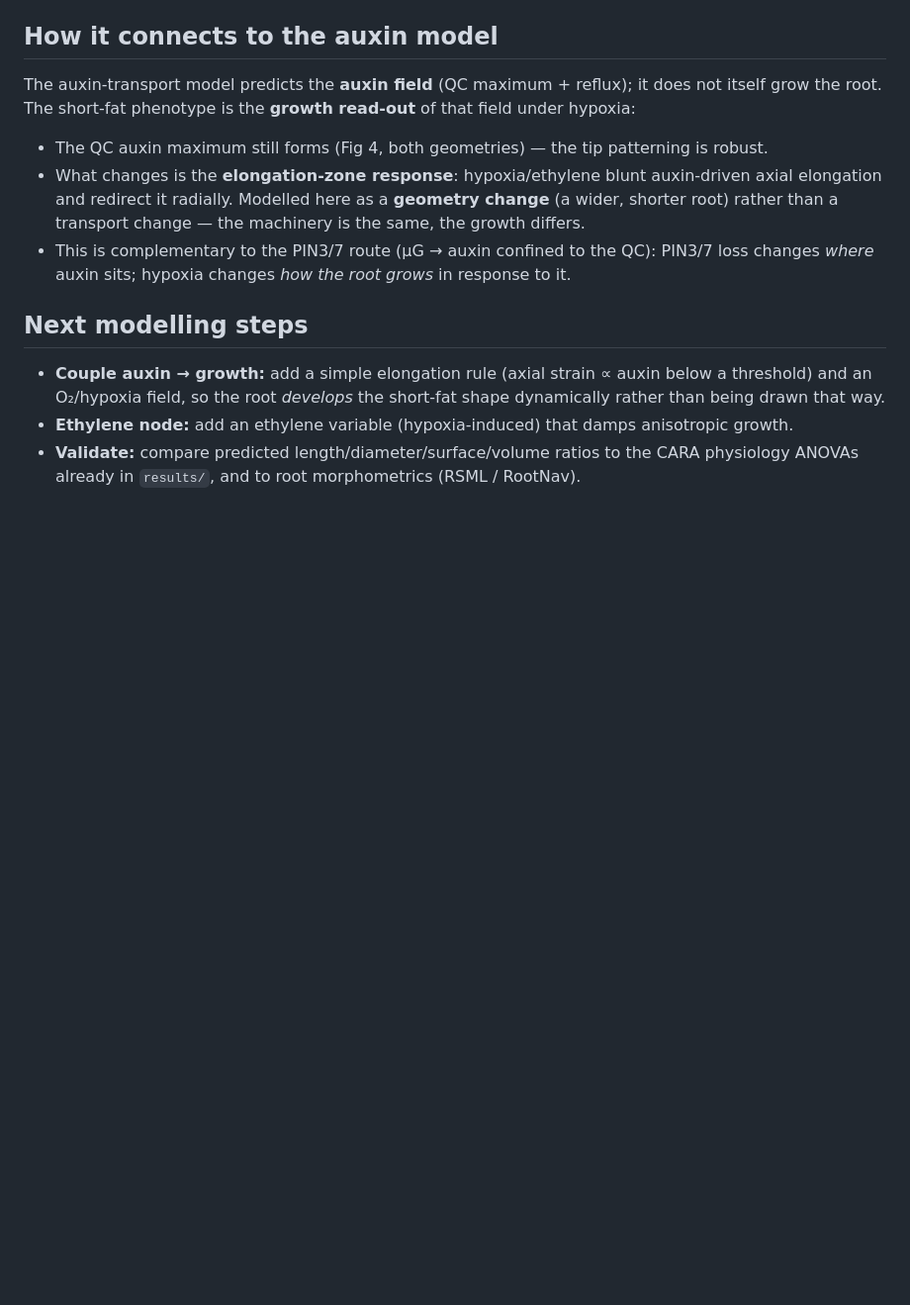
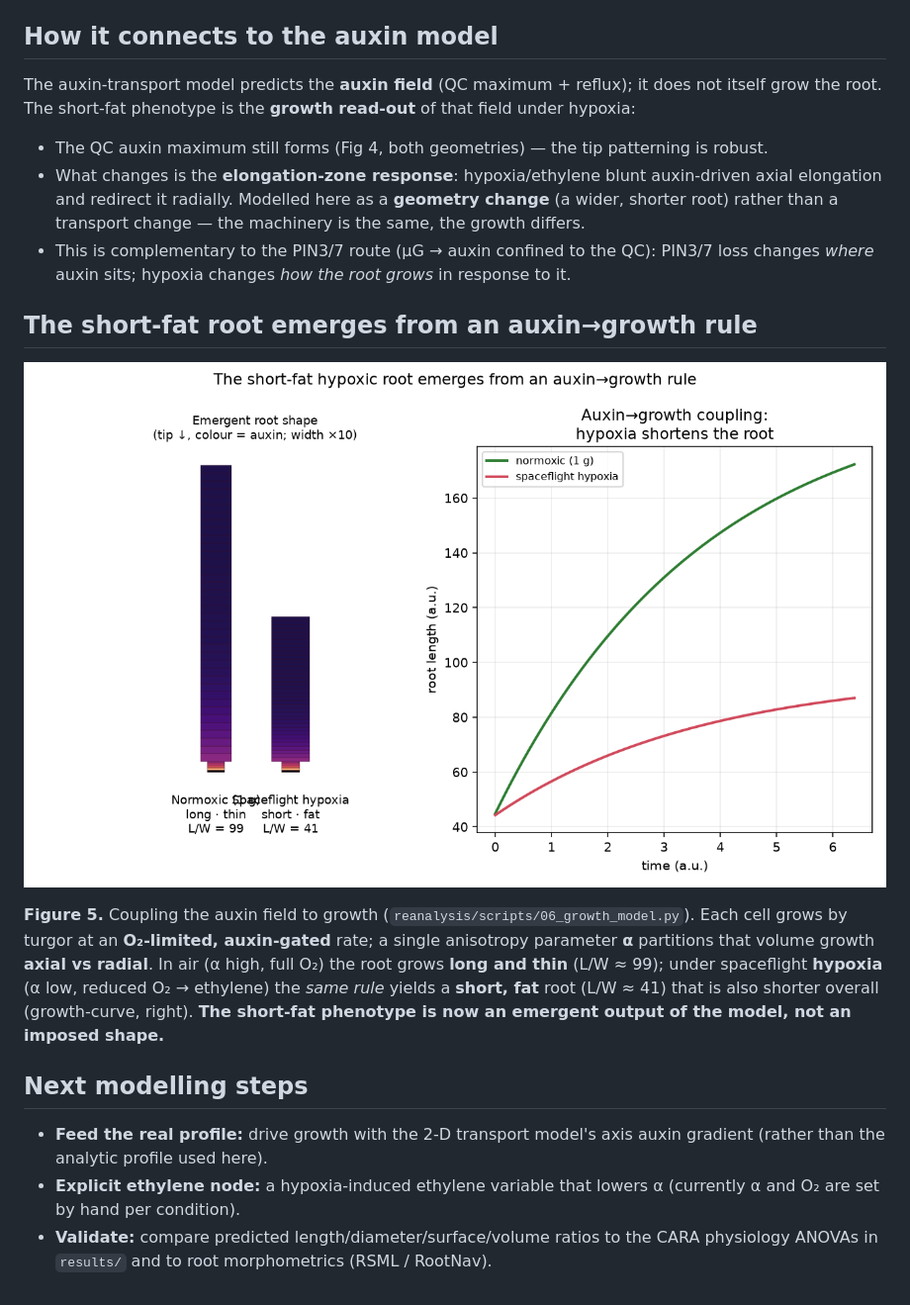
Before and after one commit to dr-richard-barker/CARA_GeneLab_AWG, a Markdown page: results/hypoxic-root-modelling.md, the part around the change. Shown at 99% size. Rendered like a GitHub page; pictures changed too: figures/fig5_growth_coupling.png (added); blank space fills up the shorter version.

```diff
--- a/results/hypoxic-root-modelling.md
+++ b/results/hypoxic-root-modelling.md
@@ -31,10 +31,22 @@ hypoxia:
 - This is complementary to the PIN3/7 route (µG → auxin confined to the QC): PIN3/7 loss
   changes *where* auxin sits; hypoxia changes *how the root grows* in response to it.
 
+## The short-fat root emerges from an auxin→growth rule
+
+![Emergent growth coupling](../figures/fig5_growth_coupling.png)
+
+**Figure 5.** Coupling the auxin field to growth (`reanalysis/scripts/06_growth_model.py`).
+Each cell grows by turgor at an **O₂-limited, auxin-gated** rate; a single anisotropy
+parameter **α** partitions that volume growth **axial vs radial**. In air (α high, full O₂)
+the root grows **long and thin** (L/W ≈ 99); under spaceflight **hypoxia** (α low, reduced
+O₂ → ethylene) the *same rule* yields a **short, fat** root (L/W ≈ 41) that is also shorter
+overall (growth-curve, right). **The short-fat phenotype is now an emergent output of the
+model, not an imposed shape.**
+
 ## Next modelling steps
-- **Couple auxin → growth:** add a simple elongation rule (axial strain ∝ auxin below a
-  threshold) and an O₂/hypoxia field, so the root *develops* the short-fat shape dynamically
-  rather than being drawn that way.
-- **Ethylene node:** add an ethylene variable (hypoxia-induced) that damps anisotropic growth.
-- **Validate:** compare predicted length/diameter/surface/volume ratios to the CARA
-  physiology ANOVAs already in `results/`, and to root morphometrics (RSML / RootNav).
+- **Feed the real profile:** drive growth with the 2-D transport model's axis auxin gradient
+  (rather than the analytic profile used here).
+- **Explicit ethylene node:** a hypoxia-induced ethylene variable that lowers α (currently α
+  and O₂ are set by hand per condition).
+- **Validate:** compare predicted length/diameter/surface/volume ratios to the CARA physiology
+  ANOVAs in `results/` and to root morphometrics (RSML / RootNav).
```
Also changed, not shown: README.md (+2 -2 lines), manuscript/MANUSCRIPT.md (+13 -0 lines), 1 other file.
